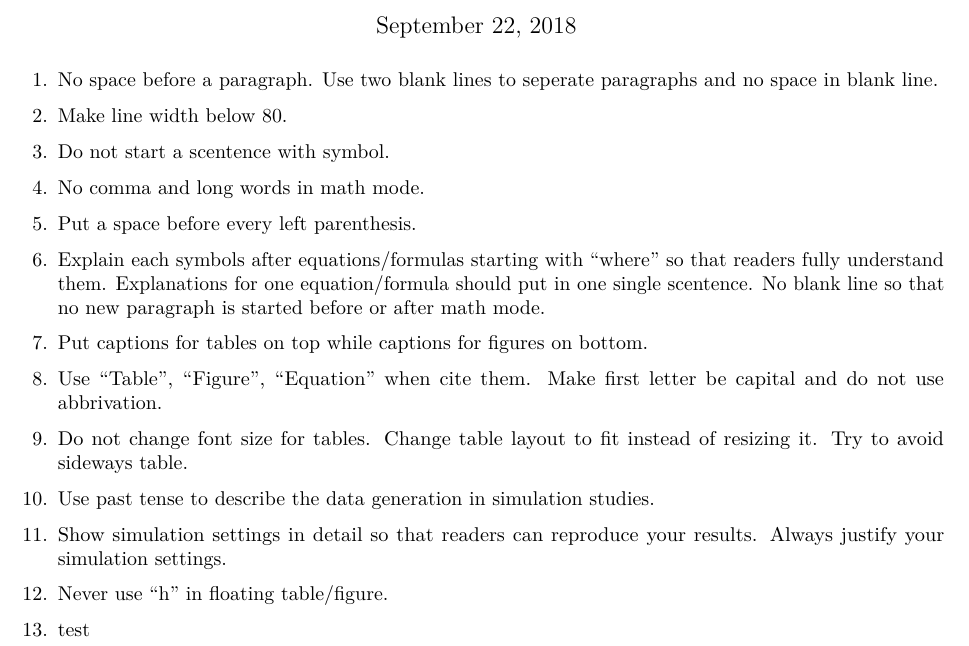
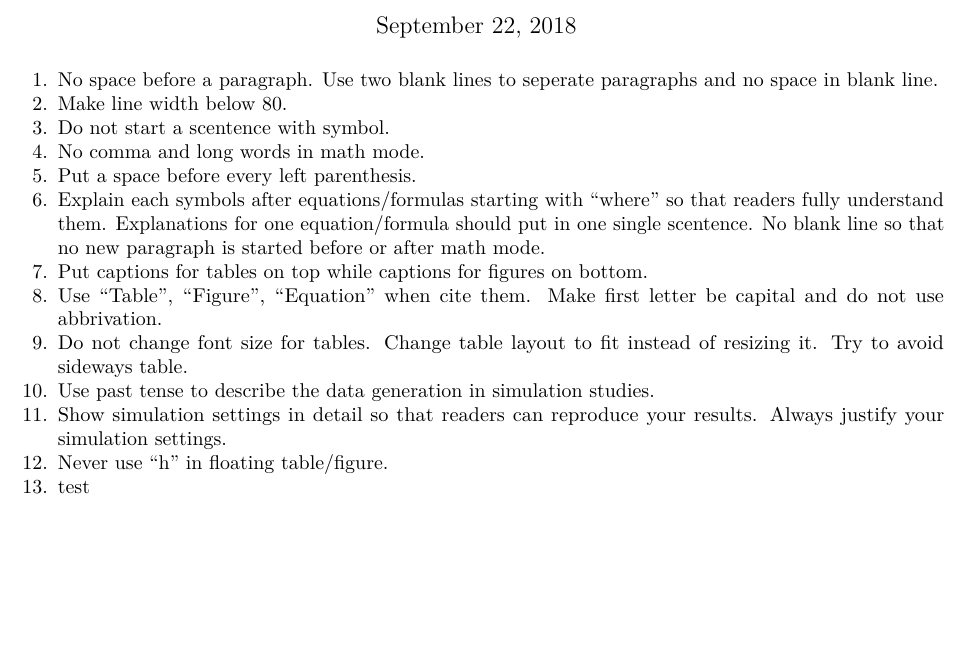
Before and after one commit to JieyingJiao/Writing-Style-Tips, an R Markdown document (TexStyle.Rmd): part of the page, cut so that both start at the same text, the shorter picture padded with empty space. Rendered offline with R 4.5, knitr and Pandoc, then LaTeX, with nearby package versions.

Commit message:
use markdown syntax to enumerate

```diff
--- a/TexStyle.Rmd
+++ b/TexStyle.Rmd
@@ -9,21 +8,20 @@ output: pdf_document
-    \item No space before a paragraph. Use two blank lines to seperate paragraphs
-    and no space in blank line.
-    \item Make line width below 80.
-    \item Do not start a scentence with symbol.
-    \item No comma and long words in math mode.
-    \item Put a space before every left parenthesis.
-    \item Explain each symbols after equations/formulas starting with ``where''
-    so that readers fully understand them. Explanations for one equation/formula
-    should put in one single scentence. No blank line so that no new paragraph
-    is started before or after math mode.
-    \item Put captions for tables on top while captions for figures on bottom.
-    \item Use ``Table'', ``Figure'', ``Equation'' when cite them. Make first letter
-    be capital and do not use abbrivation.
-    \item Do not change font size for tables. Change table layout to fit instead
-    of resizing it. Try to avoid sideways table.
-    \item Use past tense to describe the data generation in simulation studies.
-    \item Show simulation settings in detail so that readers can reproduce your
-    results. Always justify your simulation settings.
-    \item Never use ``h'' in floating table/figure.
-    \item test
-\end{enumerate}
+1. No space before a paragraph. Use two blank lines to seperate paragraphs and
+   no space in blank line.
+1. Make line width below 80.
+1. Do not start a scentence with symbol.
+1. No comma and long words in math mode.
+1. Put a space before every left parenthesis.
+1. Explain each symbols after equations/formulas starting with "where" so
+   that readers fully understand them. Explanations for one equation/formula
+   should put in one single scentence. No blank line so that no new paragraph
+   is started before or after math mode.
+1. Put captions for tables on top while captions for figures on bottom.
+1. Use "Table", "Figure", "Equation" when cite them. Make first letter be
+   capital and do not use abbrivation.
+1. Do not change font size for tables. Change table layout to fit instead
+   of resizing it. Try to avoid sideways table.
+1. Use past tense to describe the data generation in simulation studies.
+1. Show simulation settings in detail so that readers can reproduce your
+   results. Always justify your simulation settings.
+1. Never use "h" in floating table/figure.
+1. test
```
Also changed, not shown: TexStyle.Rmd (1 more changed lines).
